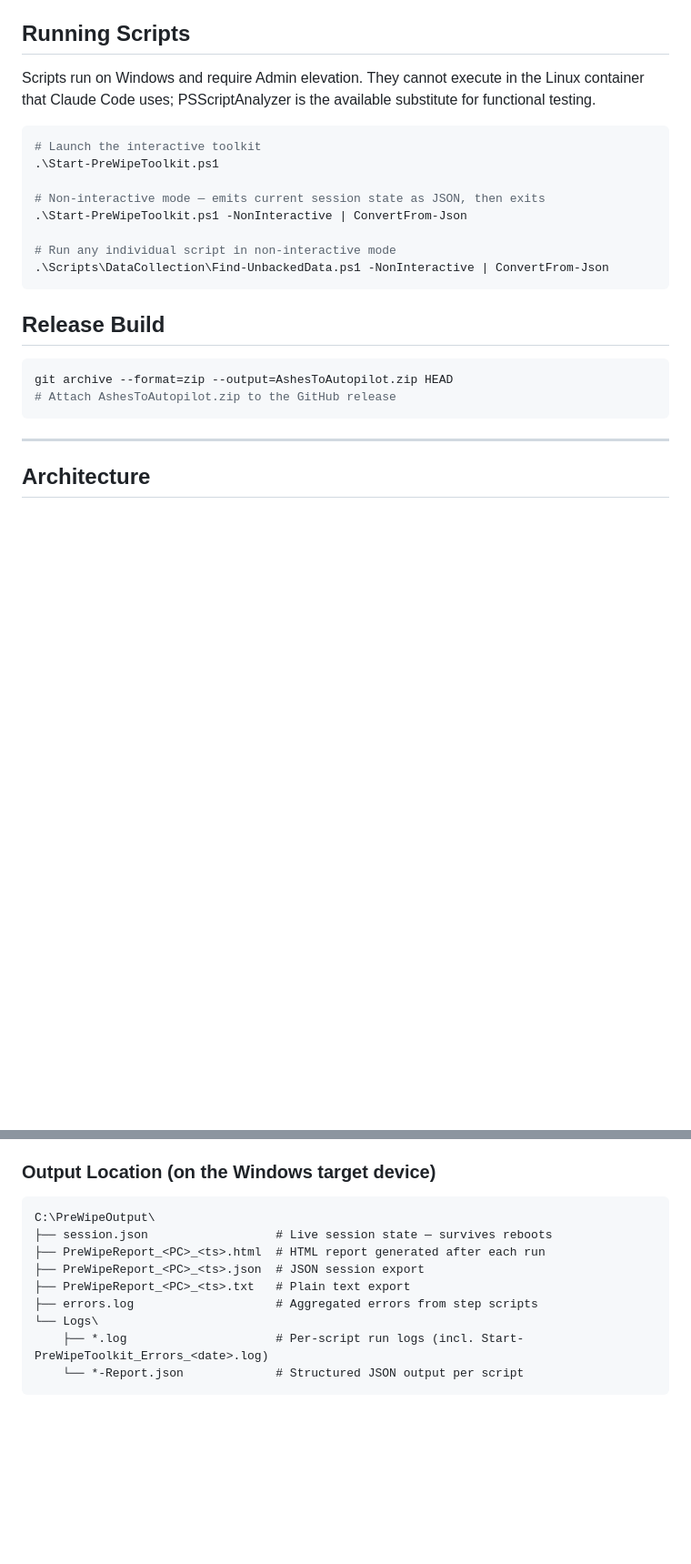
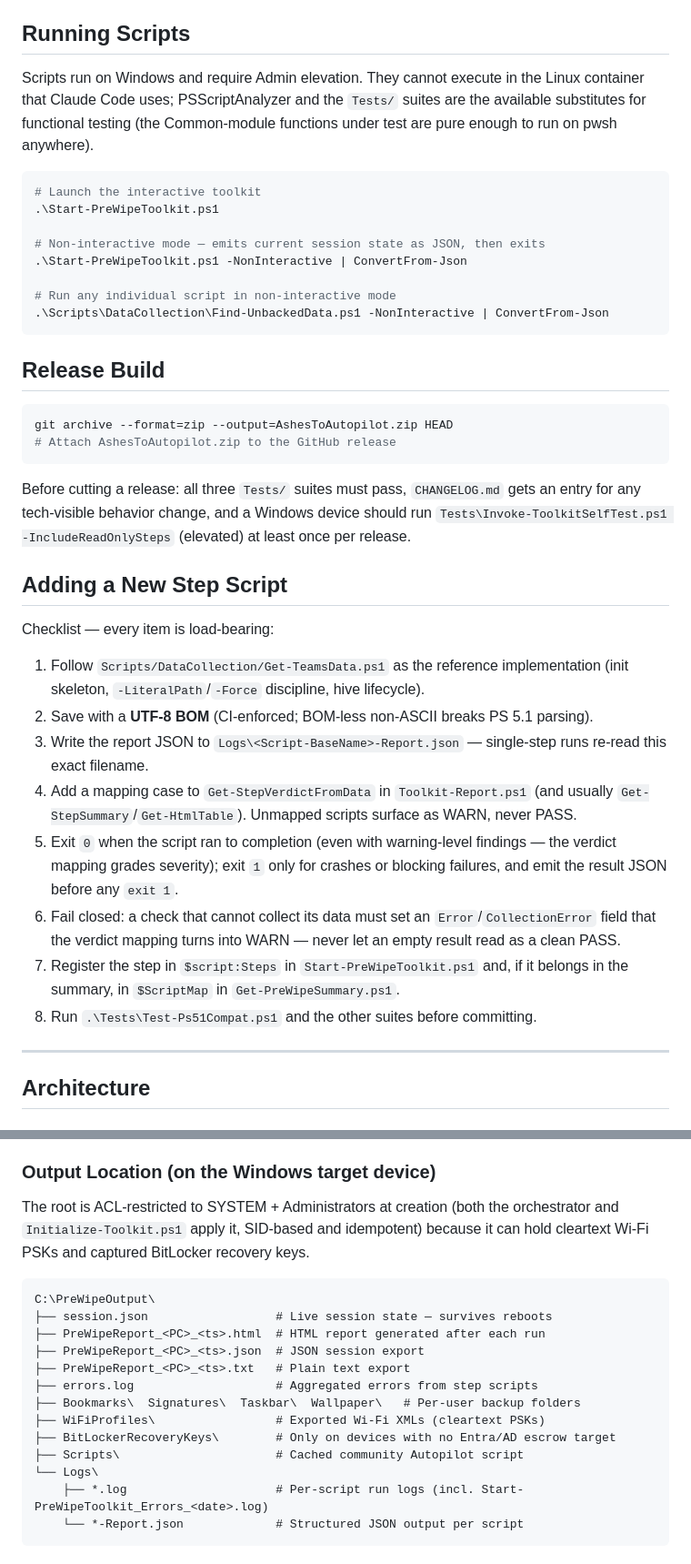
Before and after one commit to NeverNathaniel/AshesToAutopilot, a Markdown page: CLAUDE.md, 2 parts joined by grey strips. Shown at 91% size. Drawn GitHub-style; blank space fills up the shorter version.

````diff
--- a/CLAUDE.md
+++ b/CLAUDE.md
@@ -35,7 +35,7 @@ Encoding policy: **every `.ps1` file carries a UTF-8 BOM.** Windows PowerShell 5
 
 ## Running Scripts
 
-Scripts run on Windows and require Admin elevation. They cannot execute in the Linux container that Claude Code uses; PSScriptAnalyzer is the available substitute for functional testing.
+Scripts run on Windows and require Admin elevation. They cannot execute in the Linux container that Claude Code uses; PSScriptAnalyzer and the `Tests/` suites are the available substitutes for functional testing (the Common-module functions under test are pure enough to run on pwsh anywhere).
 
 ```powershell
 # Launch the interactive toolkit
@@ -54,6 +54,21 @@ Scripts run on Windows and require Admin elevation. They cannot execute in the L
 git archive --format=zip --output=AshesToAutopilot.zip HEAD
 # Attach AshesToAutopilot.zip to the GitHub release
 ```
+
+Before cutting a release: all three `Tests/` suites must pass, `CHANGELOG.md` gets an entry for any tech-visible behavior change, and a Windows device should run `Tests\Invoke-ToolkitSelfTest.ps1 -IncludeReadOnlySteps` (elevated) at least once per release.
+
+## Adding a New Step Script
+
+Checklist — every item is load-bearing:
+
+1. Follow `Scripts/DataCollection/Get-TeamsData.ps1` as the reference implementation (init skeleton, `-LiteralPath`/`-Force` discipline, hive lifecycle).
+2. Save with a **UTF-8 BOM** (CI-enforced; BOM-less non-ASCII breaks PS 5.1 parsing).
+3. Write the report JSON to `Logs\<Script-BaseName>-Report.json` — single-step runs re-read this exact filename.
+4. Add a mapping case to `Get-StepVerdictFromData` in `Toolkit-Report.ps1` (and usually `Get-StepSummary`/`Get-HtmlTable`). Unmapped scripts surface as WARN, never PASS.
+5. Exit `0` when the script ran to completion (even with warning-level findings — the verdict mapping grades severity); exit `1` only for crashes or blocking failures, and emit the result JSON before any `exit 1`.
+6. Fail closed: a check that cannot collect its data must set an `Error`/`CollectionError` field that the verdict mapping turns into WARN — never let an empty result read as a clean PASS.
+7. Register the step in `$script:Steps` in `Start-PreWipeToolkit.ps1` and, if it belongs in the summary, in `$ScriptMap` in `Get-PreWipeSummary.ps1`.
+8. Run `.\Tests\Test-Ps51Compat.ps1` and the other suites before committing.
 
 ---
 
@@ -126,6 +141,8 @@ Scripts are grouped into four subdirectories matching the `Phase` field on each
 
 ### Output Location (on the Windows target device)
 
+The root is ACL-restricted to SYSTEM + Administrators at creation (both the orchestrator and `Initialize-Toolkit.ps1` apply it, SID-based and idempotent) because it can hold cleartext Wi-Fi PSKs and captured BitLocker recovery keys.
+
 ```
 C:\PreWipeOutput\
 ├── session.json                  # Live session state — survives reboots
@@ -133,6 +150,10 @@ C:\PreWipeOutput\
 ├── PreWipeReport_<PC>_<ts>.json  # JSON session export
 ├── PreWipeReport_<PC>_<ts>.txt   # Plain text export
 ├── errors.log                    # Aggregated errors from step scripts
+├── Bookmarks\  Signatures\  Taskbar\  Wallpaper\   # Per-user backup folders
+├── WiFiProfiles\                 # Exported Wi-Fi XMLs (cleartext PSKs)
+├── BitLockerRecoveryKeys\        # Only on devices with no Entra/AD escrow target
+├── Scripts\                      # Cached community Autopilot script
 └── Logs\
     ├── *.log                     # Per-script run logs (incl. Start-PreWipeToolkit_Errors_<date>.log)
     └── *-Report.json             # Structured JSON output per script
````
Also changed, not shown: README.md (+28 -8 lines).
